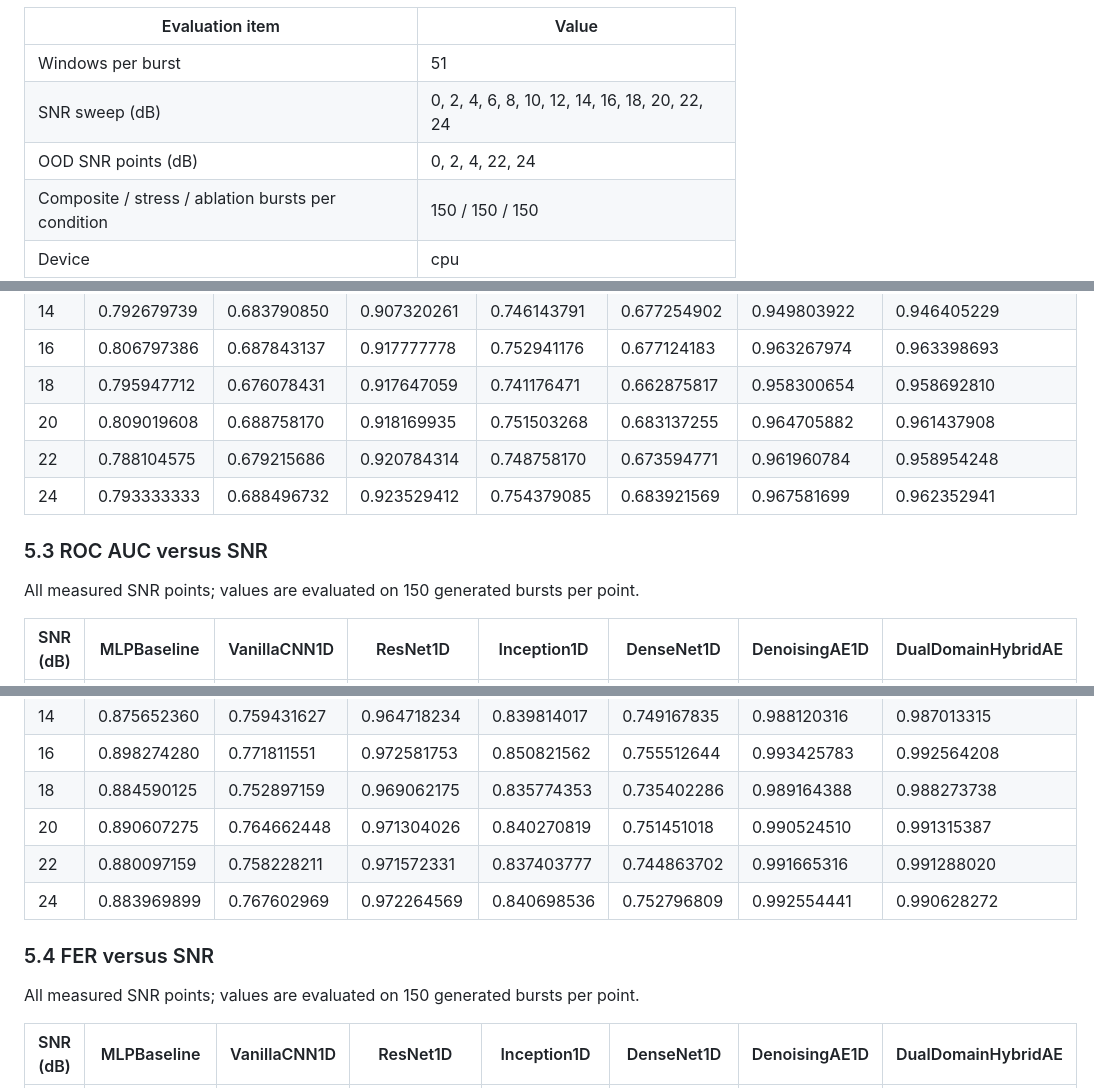
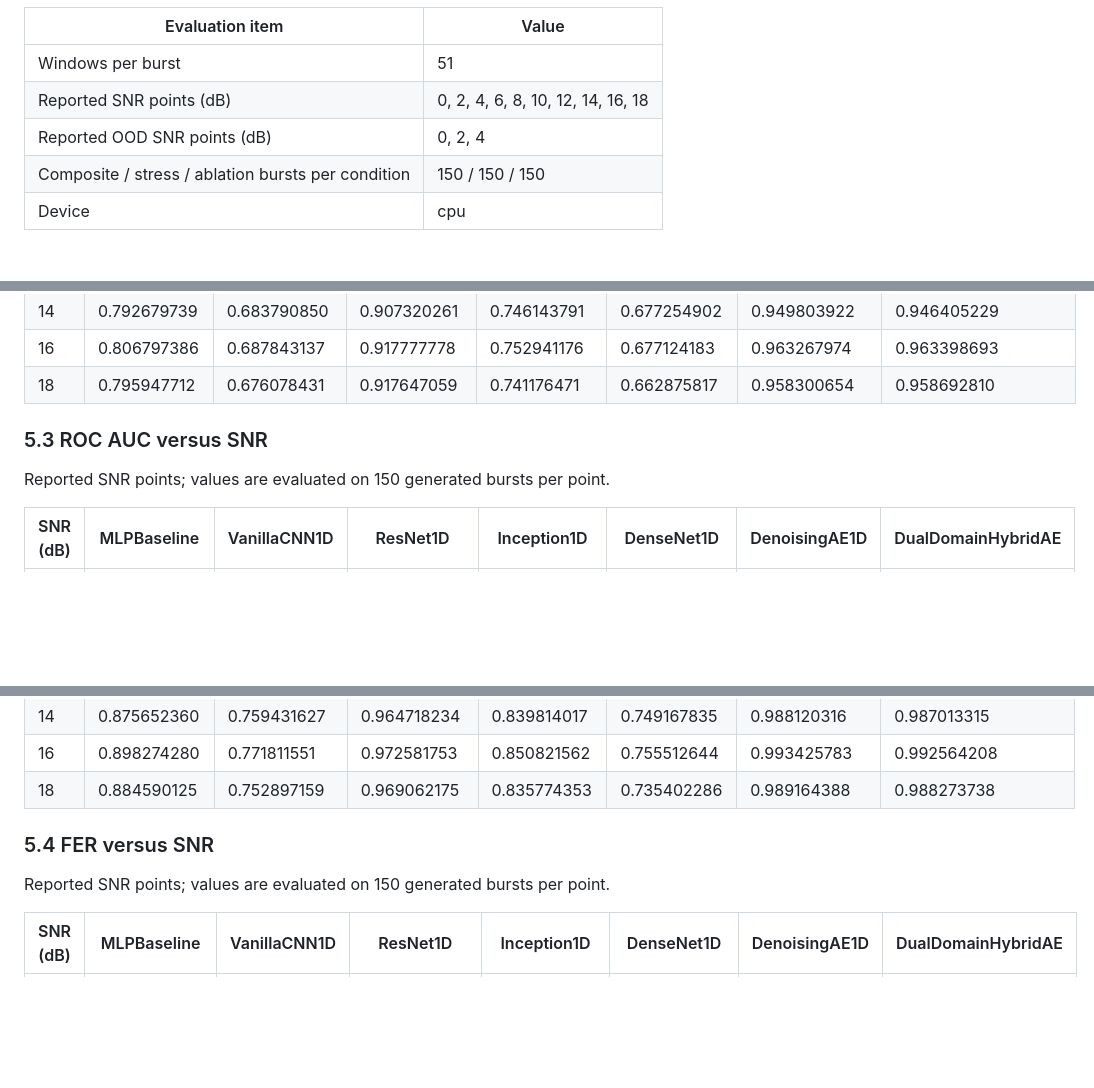
Before and after one commit to SamridhiAhuja2075/MinorProject-MLEqualizer, a Markdown page: results.md, 3 parts joined by grey strips. Drawn GitHub-style; blank space fills up the shorter version.

```diff
--- a/results.md
+++ b/results.md
@@ -61,8 +60,8 @@ Each input is a per-window RMS-normalized \((B,2,16)\) I/Q sequence. The label i
 | Evaluation item | Value |
 | --- | --- |
 | Windows per burst | 51 |
-| SNR sweep (dB) | 0, 2, 4, 6, 8, 10, 12, 14, 16, 18, 20, 22, 24 |
-| OOD SNR points (dB) | 0, 2, 4, 22, 24 |
+| Reported SNR points (dB) | 0, 2, 4, 6, 8, 10, 12, 14, 16, 18 |
+| Reported OOD SNR points (dB) | 0, 2, 4 |
 | Composite / stress / ablation bursts per condition | 150 / 150 / 150 |
 | Device | cpu |
 
@@ -249,13 +245,10 @@ All measured SNR points; values are evaluated on 150 generated bursts per point.
 | 14 | 0.792679739 | 0.683790850 | 0.907320261 | 0.746143791 | 0.677254902 | 0.949803922 | 0.946405229 |
 | 16 | 0.806797386 | 0.687843137 | 0.917777778 | 0.752941176 | 0.677124183 | 0.963267974 | 0.963398693 |
 | 18 | 0.795947712 | 0.676078431 | 0.917647059 | 0.741176471 | 0.662875817 | 0.958300654 | 0.958692810 |
-| 20 | 0.809019608 | 0.688758170 | 0.918169935 | 0.751503268 | 0.683137255 | 0.964705882 | 0.961437908 |
-| 22 | 0.788104575 | 0.679215686 | 0.920784314 | 0.748758170 | 0.673594771 | 0.961960784 | 0.958954248 |
-| 24 | 0.793333333 | 0.688496732 | 0.923529412 | 0.754379085 | 0.683921569 | 0.967581699 | 0.962352941 |
 
 ### 5.3 ROC AUC versus SNR
 
-All measured SNR points; values are evaluated on 150 generated bursts per point.
+Reported SNR points; values are evaluated on 150 generated bursts per point.
 
 | SNR (dB) | MLPBaseline | VanillaCNN1D | ResNet1D | Inception1D | DenseNet1D | DenoisingAE1D | DualDomainHybridAE |
 | --- | --- | --- | --- | --- | --- | --- | --- |
@@ -269,13 +262,10 @@ All measured SNR points; values are evaluated on 150 generated bursts per point.
 | 14 | 0.875652360 | 0.759431627 | 0.964718234 | 0.839814017 | 0.749167835 | 0.988120316 | 0.987013315 |
 | 16 | 0.898274280 | 0.771811551 | 0.972581753 | 0.850821562 | 0.755512644 | 0.993425783 | 0.992564208 |
 | 18 | 0.884590125 | 0.752897159 | 0.969062175 | 0.835774353 | 0.735402286 | 0.989164388 | 0.988273738 |
-| 20 | 0.890607275 | 0.764662448 | 0.971304026 | 0.840270819 | 0.751451018 | 0.990524510 | 0.991315387 |
-| 22 | 0.880097159 | 0.758228211 | 0.971572331 | 0.837403777 | 0.744863702 | 0.991665316 | 0.991288020 |
-| 24 | 0.883969899 | 0.767602969 | 0.972264569 | 0.840698536 | 0.752796809 | 0.992554441 | 0.990628272 |
 
 ### 5.4 FER versus SNR
 
-All measured SNR points; values are evaluated on 150 generated bursts per point.
+Reported SNR points; values are evaluated on 150 generated bursts per point.
 
 | SNR (dB) | MLPBaseline | VanillaCNN1D | ResNet1D | Inception1D | DenseNet1D | DenoisingAE1D | DualDomainHybridAE |
 | --- | --- | --- | --- | --- | --- | --- | --- |
```
Also changed, not shown: other parts of results.md (+37 -48 lines), final_comparative_architectural_analysis_of_1d_cnn_and_autoencoder_equalizers.md (added, +264 -0 lines), bpsk_cnn_benchmark_results.png, bpsk_composite_evaluation.png, bpsk_roc_auc_results.png, 1 other file.
